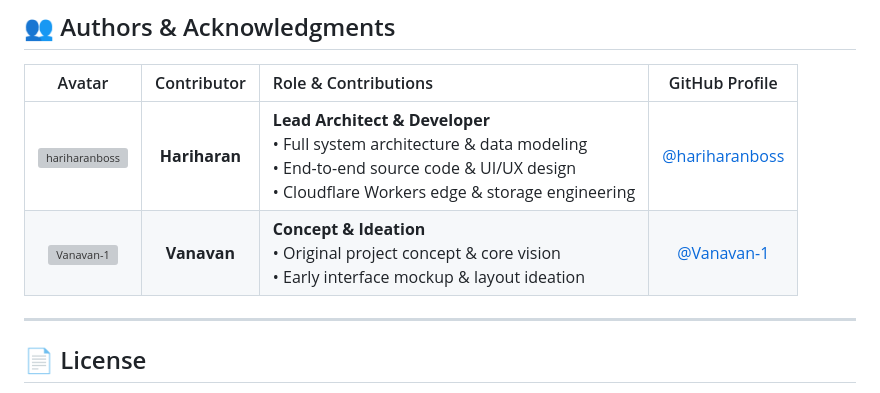
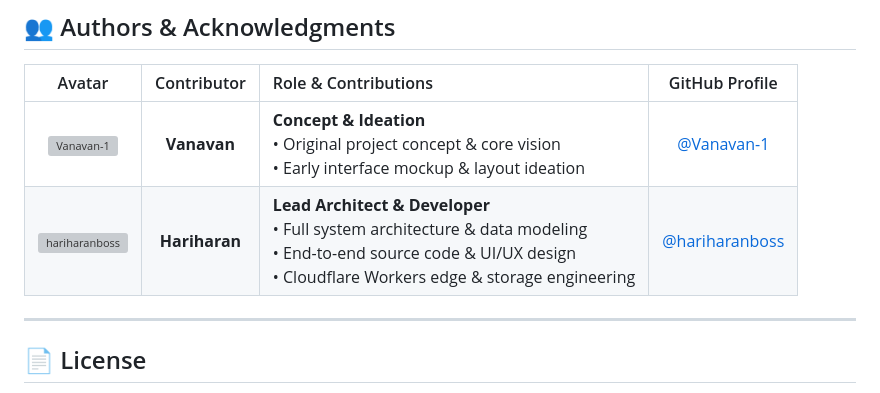
Before and after one commit to Boobesh-ir-23/Study-mate, a Markdown page: README.md, the part around the change. Drawn GitHub-style; grey boxes are pictures that could not be loaded.

```diff
--- a/README.md
+++ b/README.md
@@ -294,8 +294,8 @@ Contributions, issues, and feature requests are welcome!
 
 | Avatar | Contributor | Role & Contributions | GitHub Profile |
 |:---:|:---:|:---|:---:|
+| <a href="https://github.com/Vanavan-1"><img src="https://github.com/Vanavan-1.png?size=70" width="70" height="70" style="border-radius:50%;" alt="Vanavan-1" /></a> | **Vanavan** | **Concept & Ideation**<br/>• Original project concept & core vision<br/>• Early interface mockup & layout ideation | [@Vanavan-1](https://github.com/Vanavan-1) |
 | <a href="https://github.com/hariharanboss"><img src="https://github.com/hariharanboss.png?size=70" width="70" height="70" style="border-radius:50%;" alt="hariharanboss" /></a> | **Hariharan** | **Lead Architect & Developer**<br/>• Full system architecture & data modeling<br/>• End-to-end source code & UI/UX design<br/>• Cloudflare Workers edge & storage engineering | [@hariharanboss](https://github.com/hariharanboss) |
-| <a href="https://github.com/Vanavan-1"><img src="https://github.com/Vanavan-1.png?size=70" width="70" height="70" style="border-radius:50%;" alt="Vanavan-1" /></a> | **Vanavan** | **Concept & Ideation**<br/>• Original project concept & core vision<br/>• Early interface mockup & layout ideation | [@Vanavan-1](https://github.com/Vanavan-1) |
 
 ---
 
```
